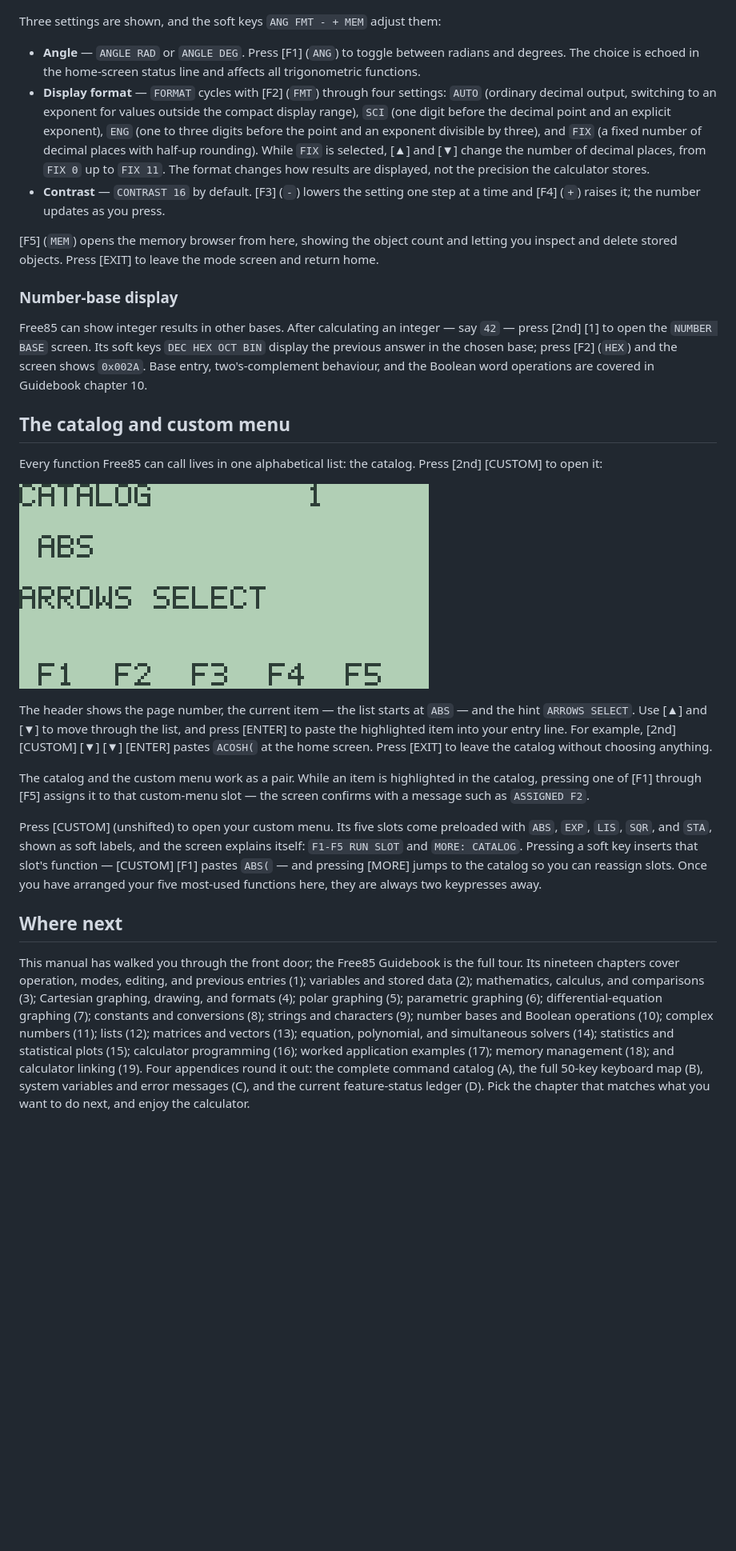
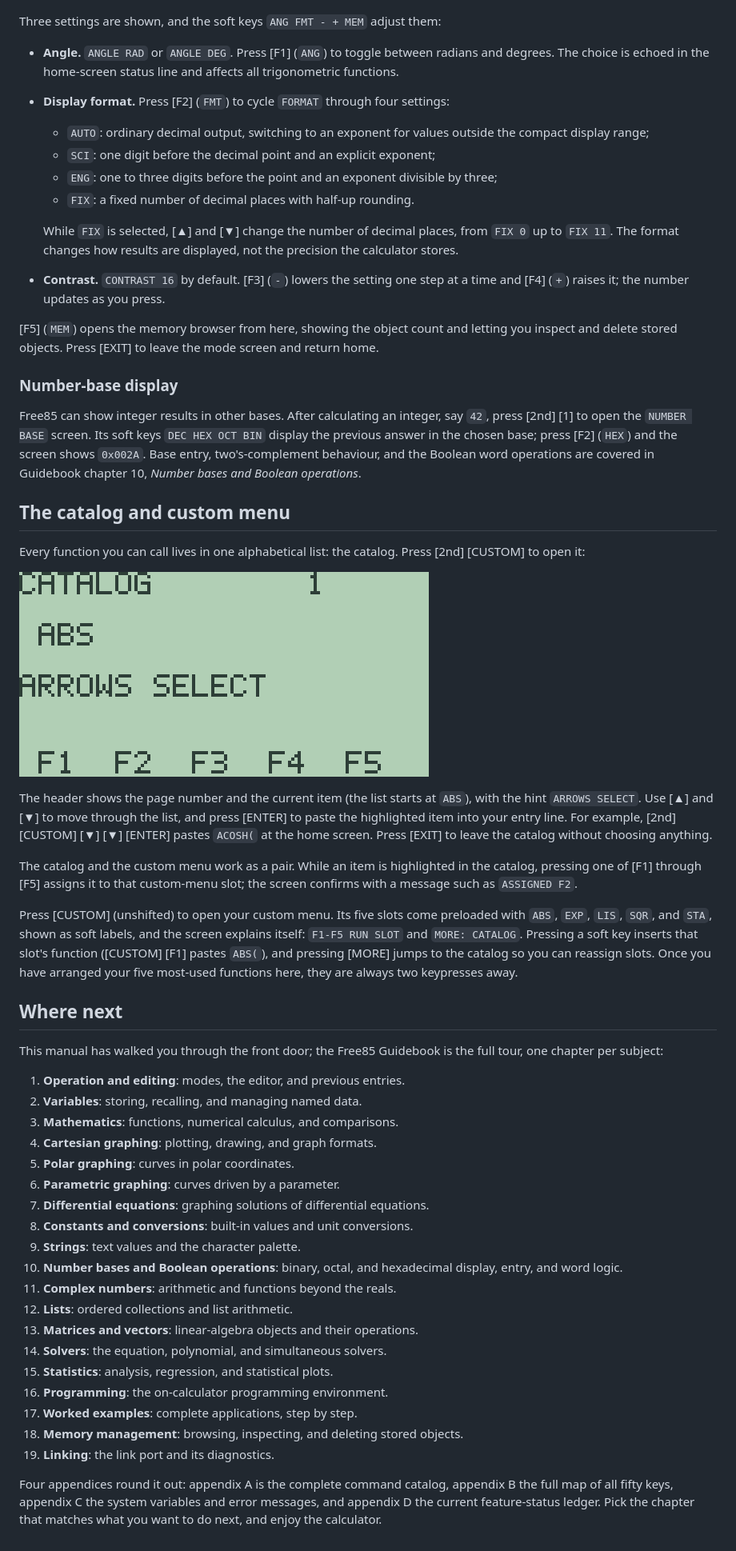
Before and after one commit to chriswilson2020/Free85, a Markdown page: docs/manual/Free85-Manual.md, the part around one of its changes. Shown at 80% size. GitHub-like rendering; blank space fills up the shorter version.

Commit message:
Polish Getting Started Manual prose
Co-Authored-By: Claude Fable 5 <noreply@anthropic.com>

```diff
--- a/docs/manual/Free85-Manual.md
+++ b/docs/manual/Free85-Manual.md
@@ -235,19 +240,22 @@ Press [2nd] [MORE] to open the `SYSTEM MODE` screen:
 
 Three settings are shown, and the soft keys `ANG FMT - + MEM` adjust them:
 
-- **Angle** — `ANGLE RAD` or `ANGLE DEG`. Press [F1] (`ANG`) to toggle
-  between radians and degrees. The choice is echoed in the home-screen status
-  line and affects all trigonometric functions.
-- **Display format** — `FORMAT` cycles with [F2] (`FMT`) through four
-  settings: `AUTO` (ordinary decimal output, switching to an exponent for
-  values outside the compact display range), `SCI` (one digit before the
-  decimal point and an explicit exponent), `ENG` (one to three digits before
-  the point and an exponent divisible by three), and `FIX` (a fixed number of
-  decimal places with half-up rounding). While `FIX` is selected, [▲] and [▼]
-  change the number of decimal places, from `FIX 0` up to `FIX 11`. The
-  format changes how results are displayed, not the precision the calculator
-  stores.
-- **Contrast** — `CONTRAST 16` by default. [F3] (`-`) lowers the setting one
+- **Angle.** `ANGLE RAD` or `ANGLE DEG`. Press [F1] (`ANG`) to toggle between
+  radians and degrees. The choice is echoed in the home-screen status line
+  and affects all trigonometric functions.
+- **Display format.** Press [F2] (`FMT`) to cycle `FORMAT` through four
+  settings:
+  - `AUTO`: ordinary decimal output, switching to an exponent for values
+    outside the compact display range;
+  - `SCI`: one digit before the decimal point and an explicit exponent;
+  - `ENG`: one to three digits before the point and an exponent divisible by
+    three;
+  - `FIX`: a fixed number of decimal places with half-up rounding.
+
+  While `FIX` is selected, [▲] and [▼] change the number of decimal places,
+  from `FIX 0` up to `FIX 11`. The format changes how results are displayed,
+  not the precision the calculator stores.
+- **Contrast.** `CONTRAST 16` by default. [F3] (`-`) lowers the setting one
   step at a time and [F4] (`+`) raises it; the number updates as you press.
 
 [F5] (`MEM`) opens the memory browser from here, showing the object count and
@@ -256,51 +264,65 @@ screen and return home.
 
 ### Number-base display
 
-Free85 can show integer results in other bases. After calculating an integer —
-say `42` — press [2nd] [1] to open the `NUMBER BASE` screen. Its soft keys
+Free85 can show integer results in other bases. After calculating an integer,
+say `42`, press [2nd] [1] to open the `NUMBER BASE` screen. Its soft keys
 `DEC HEX OCT BIN` display the previous answer in the chosen base; press [F2]
 (`HEX`) and the screen shows `0x002A`. Base entry, two's-complement
 behaviour, and the Boolean word operations are covered in Guidebook
-chapter 10.
+chapter 10, *Number bases and Boolean operations*.
 
 ## The catalog and custom menu
 
-Every function Free85 can call lives in one alphabetical list: the catalog.
+Every function you can call lives in one alphabetical list: the catalog.
 Press [2nd] [CUSTOM] to open it:
 
 ![The catalog, opened with 2nd CUSTOM](../guidebook/images/manual-catalog.png)
 
-The header shows the page number, the current item — the list starts at
-`ABS` — and the hint `ARROWS SELECT`. Use [▲] and [▼] to move through the
+The header shows the page number and the current item (the list starts at
+`ABS`), with the hint `ARROWS SELECT`. Use [▲] and [▼] to move through the
 list, and press [ENTER] to paste the highlighted item into your entry line.
 For example, [2nd] [CUSTOM] [▼] [▼] [ENTER] pastes `ACOSH(` at the home
 screen. Press [EXIT] to leave the catalog without choosing anything.
 
 The catalog and the custom menu work as a pair. While an item is highlighted
 in the catalog, pressing one of [F1] through [F5] assigns it to that
-custom-menu slot — the screen confirms with a message such as `ASSIGNED F2`.
+custom-menu slot; the screen confirms with a message such as `ASSIGNED F2`.
 
 Press [CUSTOM] (unshifted) to open your custom menu. Its five slots come
 preloaded with `ABS`, `EXP`, `LIS`, `SQR`, and `STA`, shown as soft labels,
 and the screen explains itself: `F1-F5 RUN SLOT` and `MORE: CATALOG`.
-Pressing a soft key inserts that slot's function — [CUSTOM] [F1] pastes
-`ABS(` — and pressing [MORE] jumps to the catalog so you can reassign slots.
+Pressing a soft key inserts that slot's function ([CUSTOM] [F1] pastes
+`ABS(`), and pressing [MORE] jumps to the catalog so you can reassign slots.
 Once you have arranged your five most-used functions here, they are always
 two keypresses away.
 
 ## Where next
 
 This manual has walked you through the front door; the Free85 Guidebook is
-the full tour. Its nineteen chapters cover operation, modes, editing, and
-previous entries (1); variables and stored data (2); mathematics, calculus,
-and comparisons (3); Cartesian graphing, drawing, and formats (4); polar
-graphing (5); parametric graphing (6); differential-equation graphing (7);
-constants and conversions (8); strings and characters (9); number bases and
-Boolean operations (10); complex numbers (11); lists (12); matrices and
-vectors (13); equation, polynomial, and simultaneous solvers (14); statistics
-and statistical plots (15); calculator programming (16); worked application
-examples (17); memory management (18); and calculator linking (19). Four
-appendices round it out: the complete command catalog (A), the full 50-key
-keyboard map (B), system variables and error messages (C), and the current
-feature-status ledger (D). Pick the chapter that matches what you want to do
-next, and enjoy the calculator.
+the full tour, one chapter per subject:
+
+1. **Operation and editing**: modes, the editor, and previous entries.
+2. **Variables**: storing, recalling, and managing named data.
+3. **Mathematics**: functions, numerical calculus, and comparisons.
+4. **Cartesian graphing**: plotting, drawing, and graph formats.
+5. **Polar graphing**: curves in polar coordinates.
+6. **Parametric graphing**: curves driven by a parameter.
+7. **Differential equations**: graphing solutions of differential equations.
+8. **Constants and conversions**: built-in values and unit conversions.
+9. **Strings**: text values and the character palette.
+10. **Number bases and Boolean operations**: binary, octal, and hexadecimal
+    display, entry, and word logic.
+11. **Complex numbers**: arithmetic and functions beyond the reals.
+12. **Lists**: ordered collections and list arithmetic.
+13. **Matrices and vectors**: linear-algebra objects and their operations.
+14. **Solvers**: the equation, polynomial, and simultaneous solvers.
+15. **Statistics**: analysis, regression, and statistical plots.
+16. **Programming**: the on-calculator programming environment.
+17. **Worked examples**: complete applications, step by step.
+18. **Memory management**: browsing, inspecting, and deleting stored objects.
+19. **Linking**: the link port and its diagnostics.
+
+Four appendices round it out: appendix A is the complete command catalog,
+appendix B the full map of all fifty keys, appendix C the system variables
+and error messages, and appendix D the current feature-status ledger. Pick
+the chapter that matches what you want to do next, and enjoy the calculator.
```
Also changed, not shown: other parts of docs/manual/Free85-Manual.md (+59 -54 lines).
